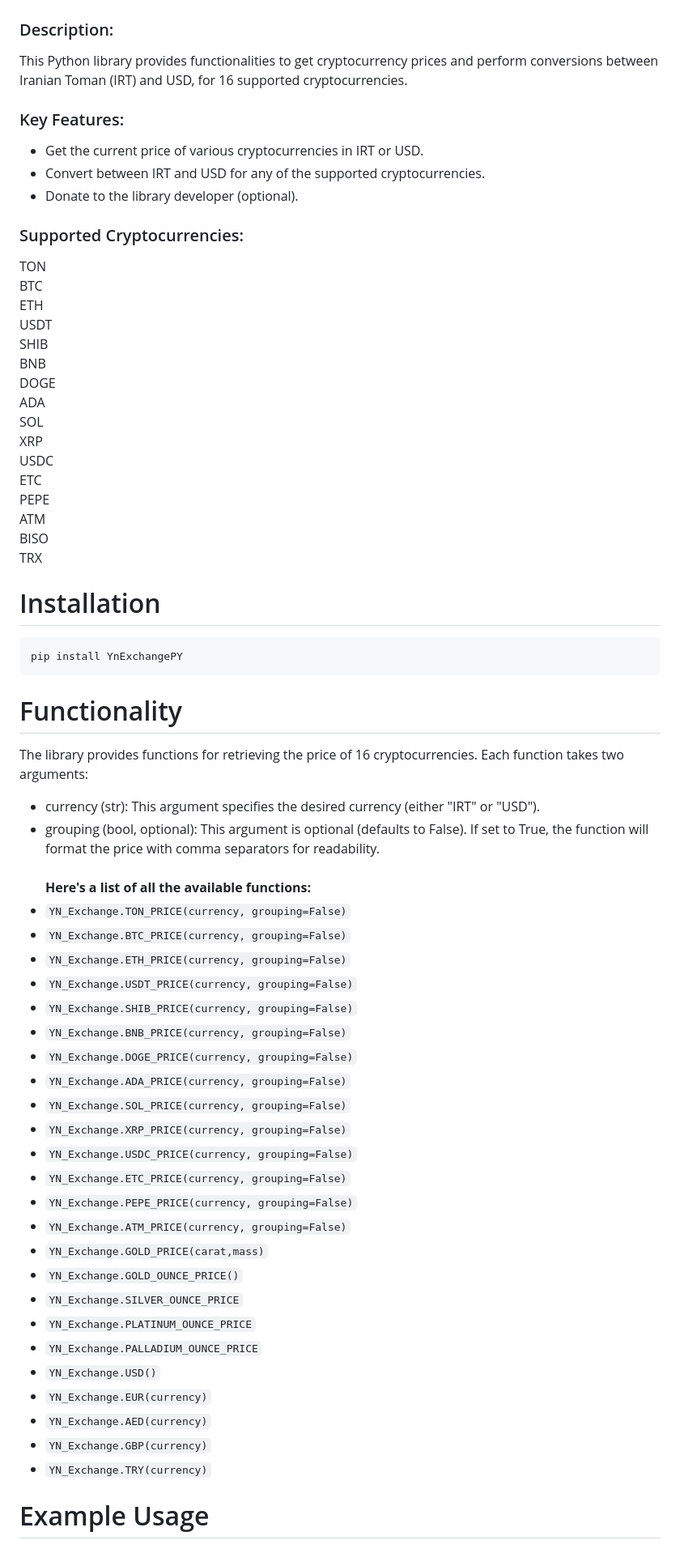
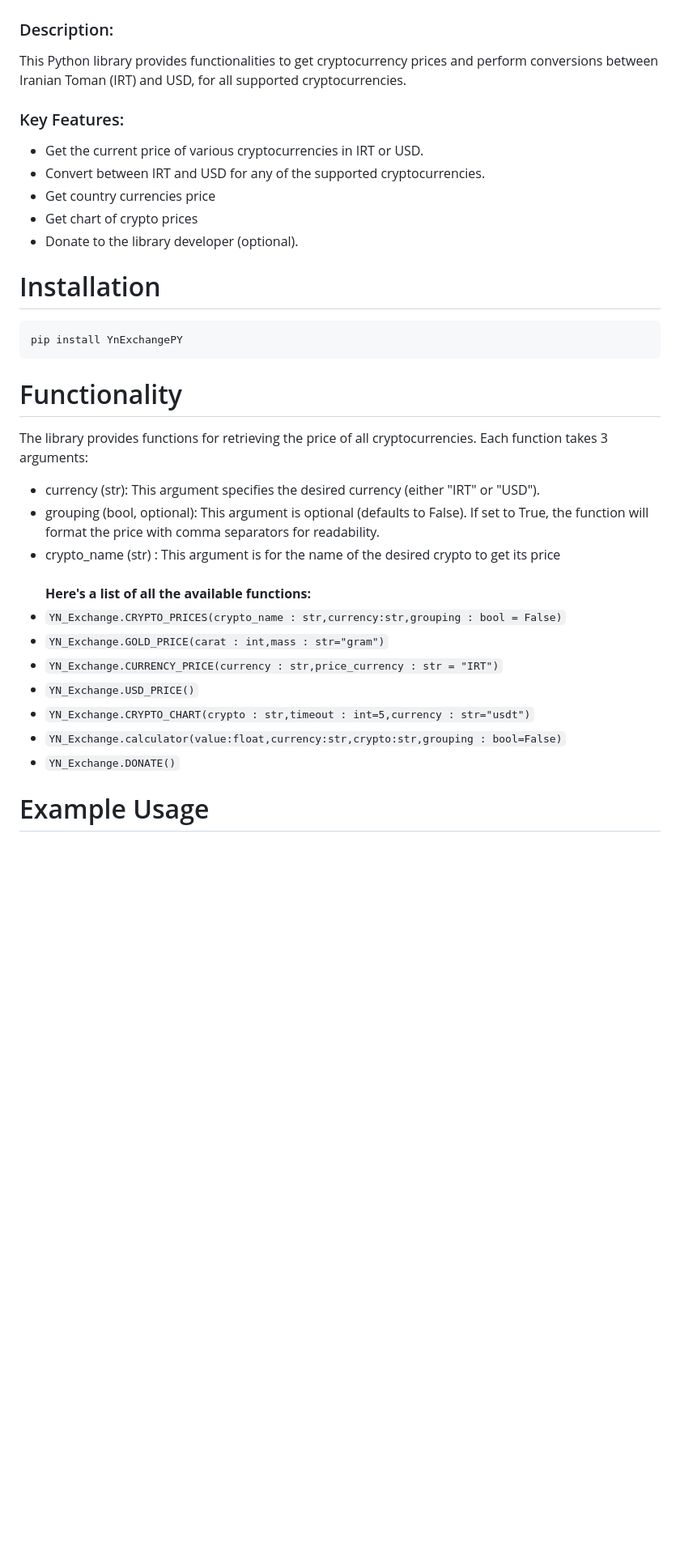
Before and after one commit to YashaNajafi/YN_Exchange, a Markdown page: README.md, the part around the change printed below. Shown: that part at 81% size. Drawn GitHub-style; blank space fills up the shorter version.

````diff
--- a/README.md
+++ b/README.md
@@ -7,64 +7,33 @@
 # Documentation
 
 ### Description:
-This Python library provides functionalities to get cryptocurrency prices and perform conversions between Iranian Toman (IRT) and USD, for 16 supported cryptocurrencies.
+This Python library provides functionalities to get cryptocurrency prices and perform conversions between Iranian Toman (IRT) and USD, for all supported cryptocurrencies.
 
 ### Key Features:
 * Get the current price of various cryptocurrencies in IRT or USD.
 * Convert between IRT and USD for any of the supported cryptocurrencies.
+* Get country currencies price
+* Get chart of crypto prices
 * Donate to the library developer (optional).
-
-### Supported Cryptocurrencies:<br />
-TON<br />
-BTC<br />
-ETH<br />
-USDT<br />
-SHIB<br />
-BNB<br />
-DOGE<br />
-ADA<br />
-SOL<br />
-XRP<br />
-USDC<br />
-ETC<br />
-PEPE<br />
-ATM<br />
-BISO<br />
-TRX
 
 # Installation
 ```bash
 pip install YnExchangePY
 ```
 # Functionality
-The library provides functions for retrieving the price of 16 cryptocurrencies. Each function takes two arguments:<br/>
+The library provides functions for retrieving the price of all cryptocurrencies. Each function takes 3 arguments:<br/>
 * currency (str): This argument specifies the desired currency (either "IRT" or "USD").
-* grouping (bool, optional): This argument is optional (defaults to False). If set to True, the function will format the price with comma separators for readability.<br/><br/>
+* grouping (bool, optional): This argument is optional (defaults to False). If set to True, the function will format the price with comma separators for readability.
+* crypto_name (str) : This argument is for the name of the desired crypto to get its price<br/><br/>
 **Here's a list of all the available functions:**
-* ```YN_Exchange.TON_PRICE(currency, grouping=False)```
-* ```YN_Exchange.BTC_PRICE(currency, grouping=False)```
-* ```YN_Exchange.ETH_PRICE(currency, grouping=False)```
-* ```YN_Exchange.USDT_PRICE(currency, grouping=False)```
-* ```YN_Exchange.SHIB_PRICE(currency, grouping=False)```
-* ```YN_Exchange.BNB_PRICE(currency, grouping=False)```
-* ```YN_Exchange.DOGE_PRICE(currency, grouping=False)```
-* ```YN_Exchange.ADA_PRICE(currency, grouping=False)```
-* ```YN_Exchange.SOL_PRICE(currency, grouping=False)```
-* ```YN_Exchange.XRP_PRICE(currency, grouping=False)```
-* ```YN_Exchange.USDC_PRICE(currency, grouping=False)```
-* ```YN_Exchange.ETC_PRICE(currency, grouping=False)```
-* ```YN_Exchange.PEPE_PRICE(currency, grouping=False)```
-* ```YN_Exchange.ATM_PRICE(currency, grouping=False)```
-* ```YN_Exchange.GOLD_PRICE(carat,mass)```
-* ```YN_Exchange.GOLD_OUNCE_PRICE()```
-* ```YN_Exchange.SILVER_OUNCE_PRICE```
-* ```YN_Exchange.PLATINUM_OUNCE_PRICE```
-* ```YN_Exchange.PALLADIUM_OUNCE_PRICE```
-* ```YN_Exchange.USD()```
-* ```YN_Exchange.EUR(currency)```
-* ```YN_Exchange.AED(currency)```
-* ```YN_Exchange.GBP(currency)```
-* ```YN_Exchange.TRY(currency)```
+* ```YN_Exchange.CRYPTO_PRICES(crypto_name : str,currency:str,grouping : bool = False)```
+* ```YN_Exchange.GOLD_PRICE(carat : int,mass : str="gram")```
+* ```YN_Exchange.CURRENCY_PRICE(currency : str,price_currency : str = "IRT")```
+* ```YN_Exchange.USD_PRICE()```
+* ```YN_Exchange.CRYPTO_CHART(crypto : str,timeout : int=5,currency : str="usdt")```
+* ```YN_Exchange.calculator(value:float,currency:str,crypto:str,grouping : bool=False)```
+* ```YN_Exchange.DONATE()```
+
 # Example Usage
 ### Get crypto live prices:
 ```python
````
Also changed, not shown: other parts of README.md (+22 -37 lines).
